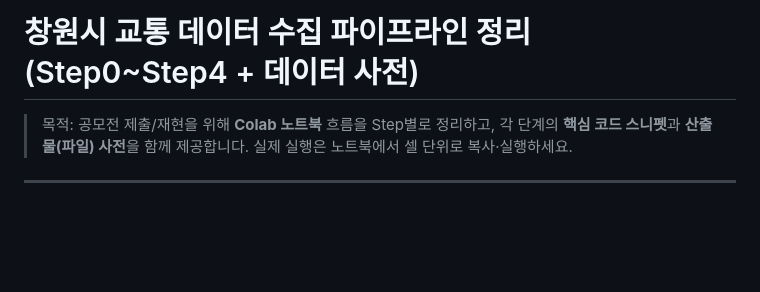
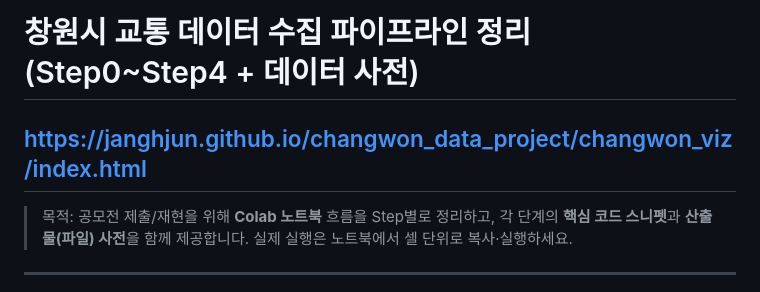
Before and after one commit to janghjun/changwon_data_project, a Markdown page: README.md, the part around the change. Rendered like a GitHub page; blank space fills up the shorter version.

```diff
--- a/README.md
+++ b/README.md
@@ -1,5 +1,5 @@
 # 창원시 교통 데이터 수집 파이프라인 정리 (Step0\~Step4 + 데이터 사전)
-
+## https://janghjun.github.io/changwon_data_project/changwon_viz/index.html
 > 목적: 공모전 제출/재현을 위해 **Colab 노트북** 흐름을 Step별로 정리하고, 각 단계의 **핵심 코드 스니펫**과 **산출물(파일) 사전**을 함께 제공합니다. 실제 실행은 노트북에서 셀 단위로 복사·실행하세요.
 
 ---
```
